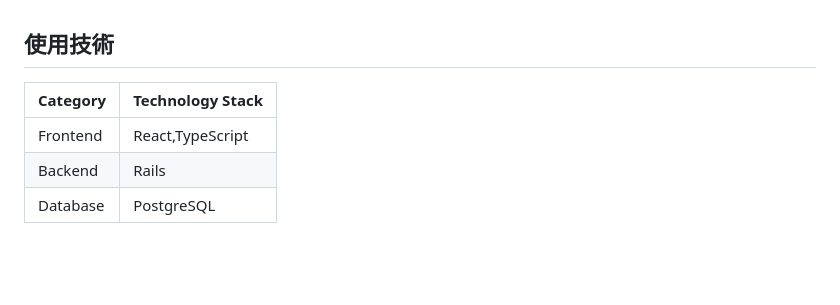
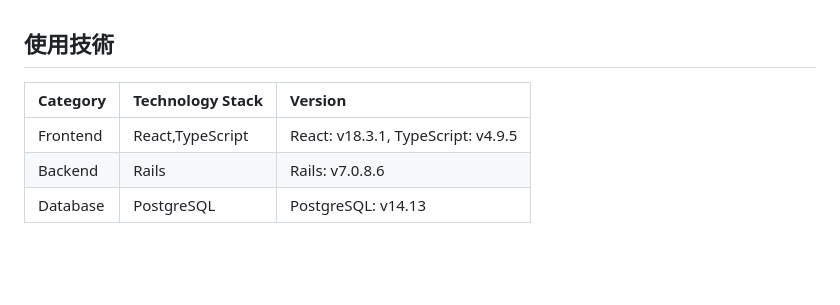
Before and after one commit to kiinoharu/chamomile_app, a Markdown page: README.md, the part around the change. Drawn GitHub-style.

```diff
--- a/README.md
+++ b/README.md
@@ -27,11 +27,11 @@
 <br><br>
 
 ## 使用技術
-| Category   | Technology Stack |
-|:-----------|:-----------------|
-| Frontend   | React,TypeScript |
-| Backend    | Rails            |
-| Database   | PostgreSQL       |
+| Category   | Technology Stack |Version |
+|:-----------|:-----------------|:-------|
+| Frontend   | React,TypeScript |React: v18.3.1, TypeScript: v4.9.5|
+| Backend    | Rails            |Rails: v7.0.8.6|
+| Database   | PostgreSQL       |PostgreSQL: v14.13|
 
 <br><br>
 
```
